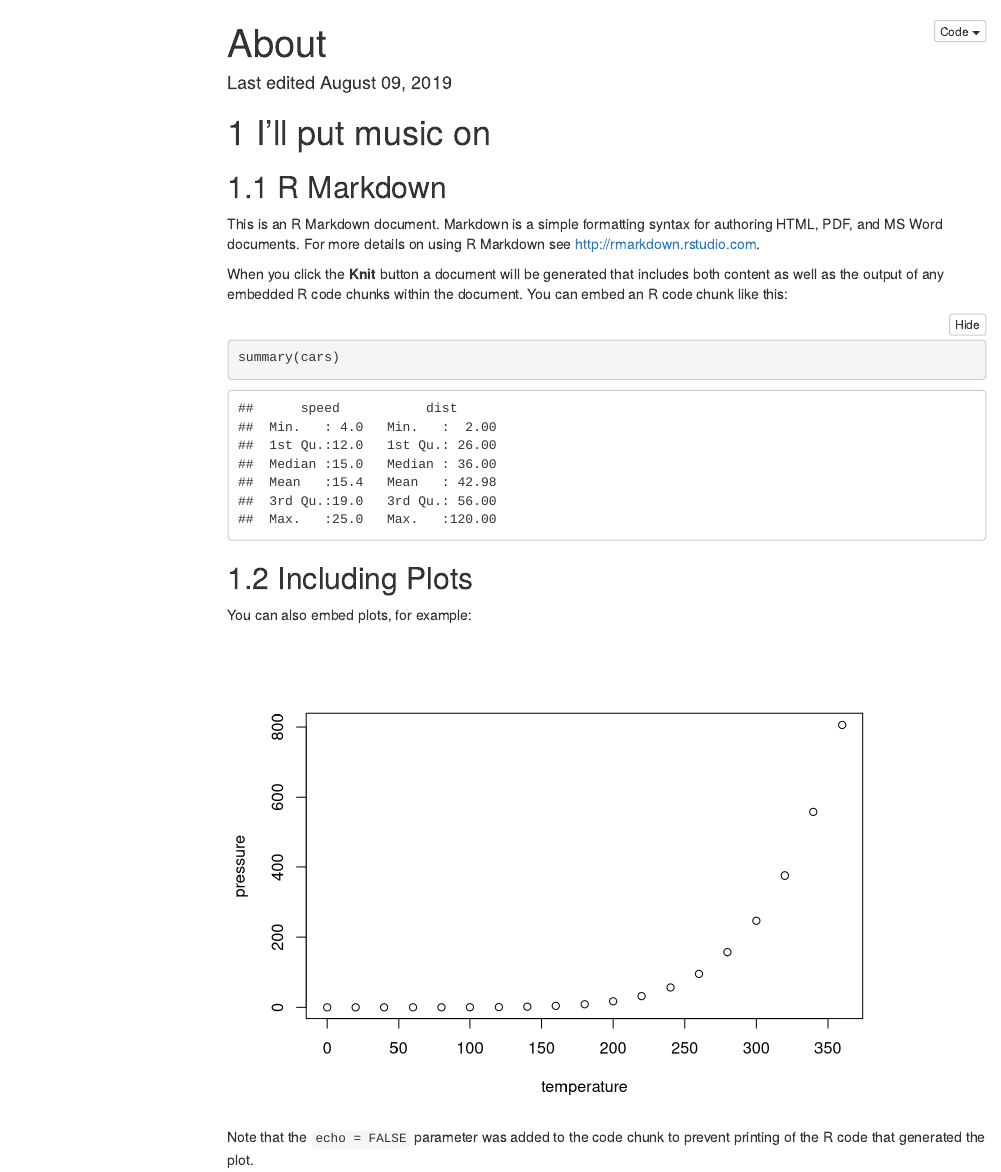
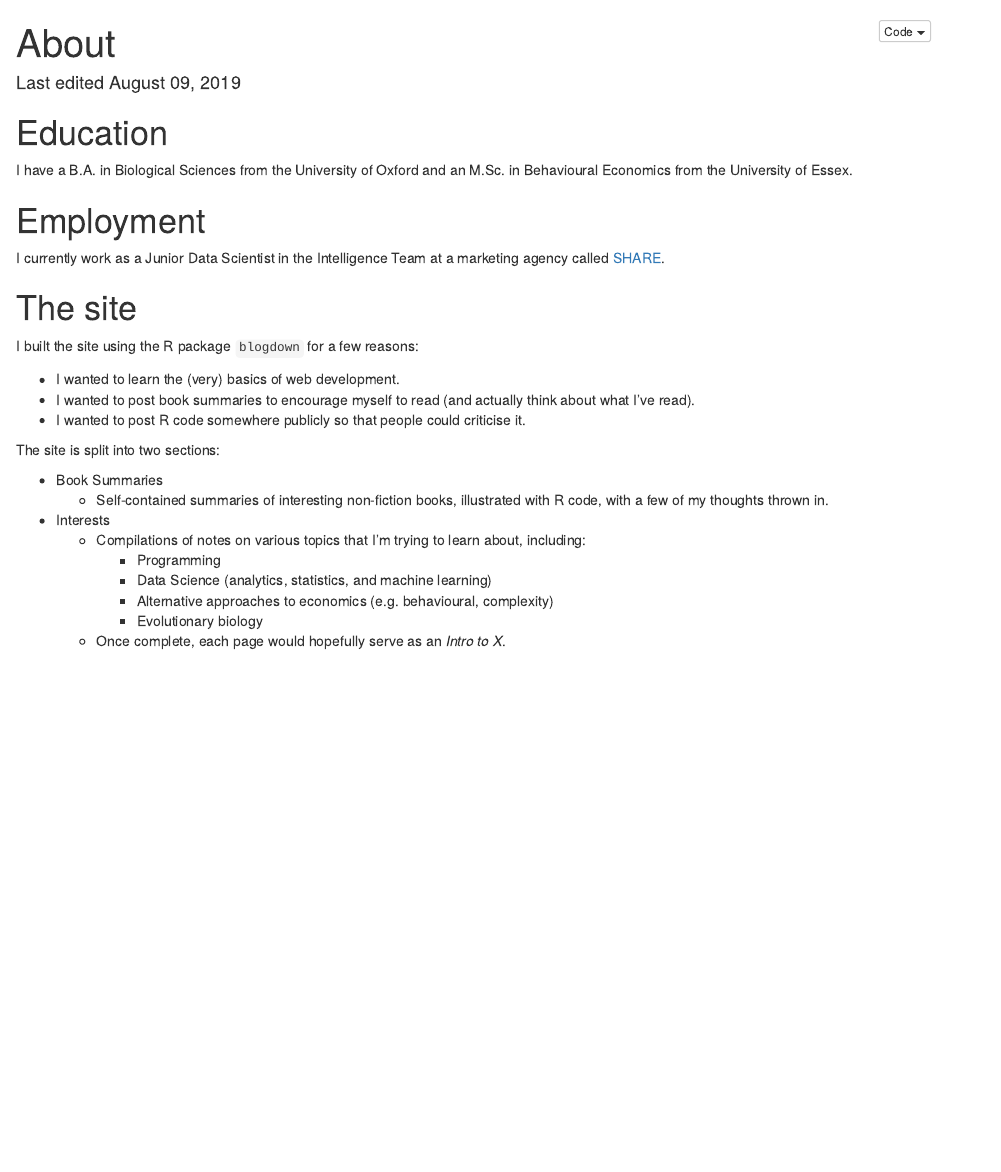
Before and after one commit to mitchelfruin/MitchThinks, an R Markdown document (content/about.Rmd): the page in a window 1100 px wide, from its top. Rendered offline with R 4.5, knitr and Pandoc, with nearby package versions; folded parts are opened; menus at the side of the page are left out.

Commit message:
Wrote about me.

````diff
--- a/content/about.Rmd
+++ b/content/about.Rmd
@@ -15,24 +10,30 @@ output:
 knitr::opts_chunk$set(echo = TRUE)
 ```
 
-# I'll put music on
+# Education
 
-## R Markdown
+I have a B.A. in Biological Sciences from the University of Oxford and an M.Sc. in Behavioural Economics from the University of Essex.
 
-This is an R Markdown document. Markdown is a simple formatting syntax for authoring HTML, PDF, and MS Word documents. For more details on using R Markdown see <http://rmarkdown.rstudio.com>.
+# Employment
 
-When you click the **Knit** button a document will be generated that includes both content as well as the output of any embedded R code chunks within the document. You can embed an R code chunk like this:
+I currently work as a Junior Data Scientist in the Intelligence Team at a marketing agency called [SHARE](https://sharecreative.com/).
 
-```{r cars}
-summary(cars)
-```
+# The site
 
-## Including Plots
+I built the site using the R package `blogdown` for a few reasons:
 
-You can also embed plots, for example:
+* I wanted to learn the (very) basics of web development.
+* I wanted to post book summaries to encourage myself to read (and actually think about what I've read).
+* I wanted to post R code somewhere publicly so that people could criticise it.
 
-```{r pressure, echo=FALSE}
-plot(pressure)
-```
+The site is split into two sections:
 
-Note that the `echo = FALSE` parameter was added to the code chunk to prevent printing of the R code that generated the plot.
+* Book Summaries
+    + Self-contained summaries of interesting non-fiction books, illustrated with R code, with a few of my thoughts thrown in.
+* Interests
+    + Compilations of notes on various topics that I'm trying to learn about, including:
+        - Programming
+        - Data Science (analytics, statistics, and machine learning)
+        - Alternative approaches to economics (e.g. behavioural, complexity)
+        - Evolutionary biology
+    + Once complete, each page would hopefully serve as an *Intro to X*.
````
Also changed, not shown: content/about.html, content/about.Rmd (5 more changed lines), 3 other files.
